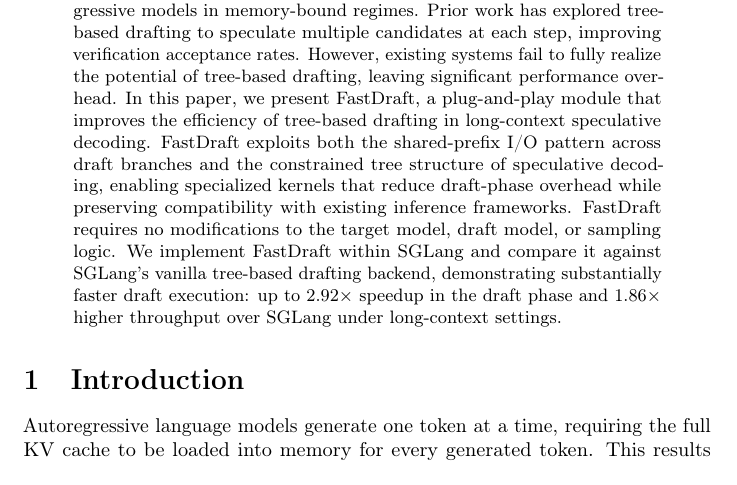
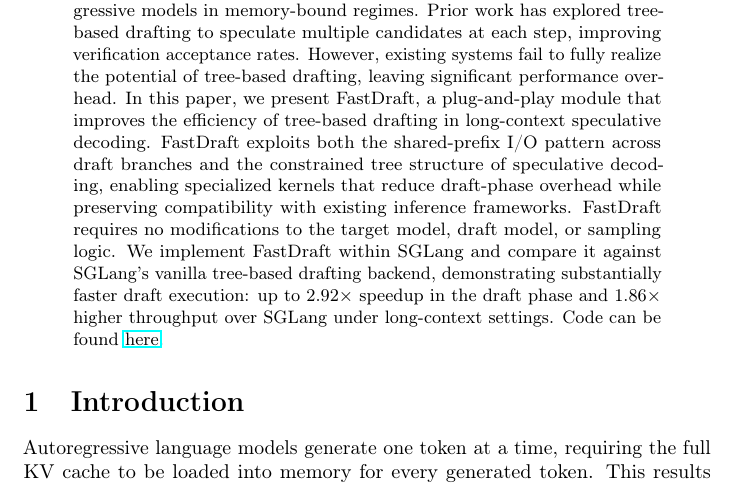
Before and after one commit to brian030128/fast-draft, a LaTeX paper (paper/neurips_2026.tex): part of page 1 of 17, cut so that both start at the same text. Compiled offline with pdfLaTeX; a LaTeX package or settings file that is missing is left out.

Commit message:
Paper: link the code repository from the abstract
Add "Code can be found here." with a hyperlink to the GitHub repository at the
end of the abstract, and rebuild the PDF. Main text still ends on page 10.

Co-Authored-By: Claude Opus 5.5 <noreply@anthropic.com>
Claude-Session: https://claude.ai/code/session_016si5WZcz3sDZGAXa5WTR3J

```diff
--- a/paper/neurips_2026.tex
+++ b/paper/neurips_2026.tex
@@ -51,7 +51,7 @@
 
 
 \begin{abstract}
-Speculative decoding is an effective technique for accelerating autoregressive models in memory-bound regimes. Prior work has explored tree-based drafting to speculate multiple candidates at each step, improving verification acceptance rates. However, existing systems fail to fully realize the potential of tree-based drafting, leaving significant performance overhead. In this paper, we present FastDraft, a plug-and-play module that improves the efficiency of tree-based drafting in long-context speculative decoding. FastDraft exploits both the shared-prefix I/O pattern across draft branches and the constrained tree structure of speculative decoding, enabling specialized kernels that reduce draft-phase overhead while preserving compatibility with existing inference frameworks. FastDraft requires no modifications to the target model, draft model, or sampling logic. We implement FastDraft within SGLang and compare it against SGLang's vanilla tree-based drafting backend, demonstrating substantially faster draft execution: up to 2.92$\times$ speedup in the draft phase and 1.86$\times$ higher throughput over SGLang under long-context settings.
+Speculative decoding is an effective technique for accelerating autoregressive models in memory-bound regimes. Prior work has explored tree-based drafting to speculate multiple candidates at each step, improving verification acceptance rates. However, existing systems fail to fully realize the potential of tree-based drafting, leaving significant performance overhead. In this paper, we present FastDraft, a plug-and-play module that improves the efficiency of tree-based drafting in long-context speculative decoding. FastDraft exploits both the shared-prefix I/O pattern across draft branches and the constrained tree structure of speculative decoding, enabling specialized kernels that reduce draft-phase overhead while preserving compatibility with existing inference frameworks. FastDraft requires no modifications to the target model, draft model, or sampling logic. We implement FastDraft within SGLang and compare it against SGLang's vanilla tree-based drafting backend, demonstrating substantially faster draft execution: up to 2.92$\times$ speedup in the draft phase and 1.86$\times$ higher throughput over SGLang under long-context settings. Code can be found \href{https://github.com/brian030128/fast-draft/tree/master}{here}.
 \end{abstract}
 
 
```
Also changed, not shown: paper/neurips_2026.pdf.
